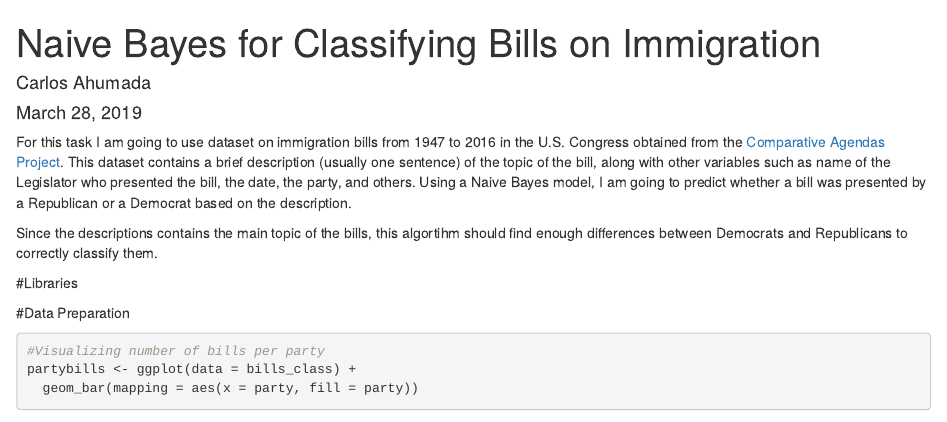
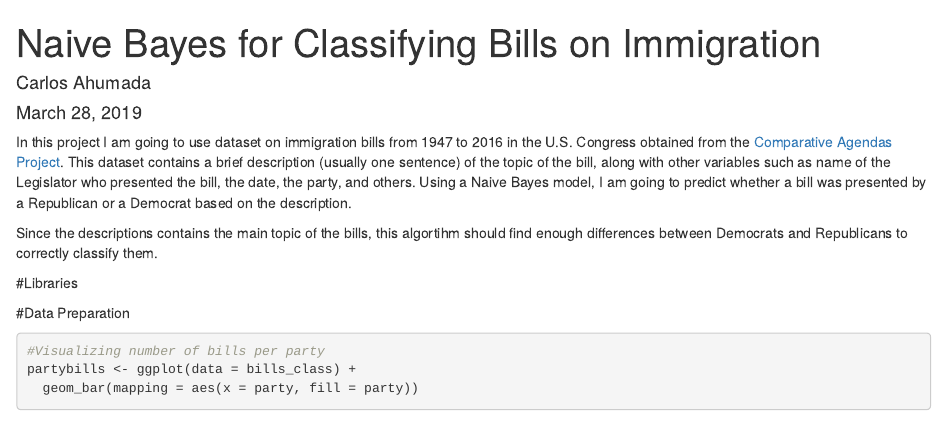
Before and after one commit to carlosahumada89/Immigration-Bills-Classification, an R Markdown document (immigration_bills.Rmd): the page in a window 1100 px wide, from its top. Rendered offline with R 4.5, knitr and Pandoc, with nearby package versions; some code elsewhere in the file could not run offline.

Commit message:
Update and rename NLP_assignment7_AHUMADA_CARLOS.Rmd to immigration_bills.Rmd

```diff
--- a/NLP_assignment7_AHUMADA_CARLOS.Rmd
+++ b/immigration_bills.Rmd
@@ -11,7 +11,7 @@ output:
 ---
 
 
-For this task I am going to use dataset on immigration bills from 1947 to 2016 in the U.S. Congress obtained from the [Comparative Agendas Project](https://www.comparativeagendas.net/us). This dataset contains a brief description (usually one sentence) of the topic of the bill, along with other variables such as name of the Legislator who presented the bill, the date, the party, and others. Using a Naive Bayes model, I am going to predict whether a bill was presented by a Republican or a Democrat based on the description.
+In this project I am going to use dataset on immigration bills from 1947 to 2016 in the U.S. Congress obtained from the [Comparative Agendas Project](https://www.comparativeagendas.net/us). This dataset contains a brief description (usually one sentence) of the topic of the bill, along with other variables such as name of the Legislator who presented the bill, the date, the party, and others. Using a Naive Bayes model, I am going to predict whether a bill was presented by a Republican or a Democrat based on the description.
 
 Since the descriptions contains the main topic of the bills, this algortihm should find enough differences between Democrats and Republicans to correctly classify them.
 
```
